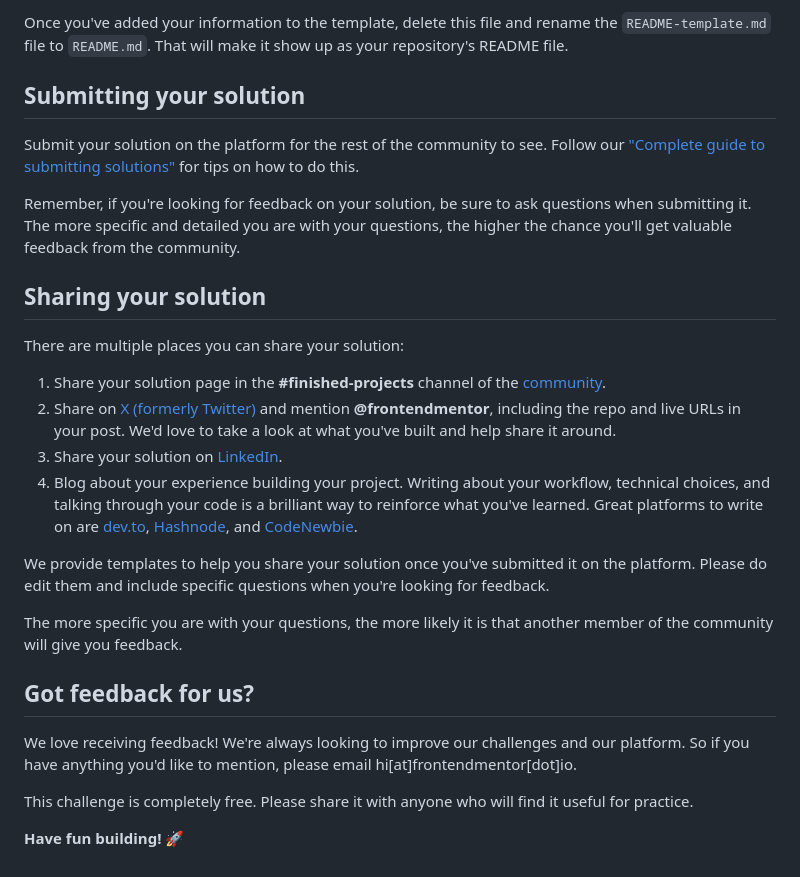
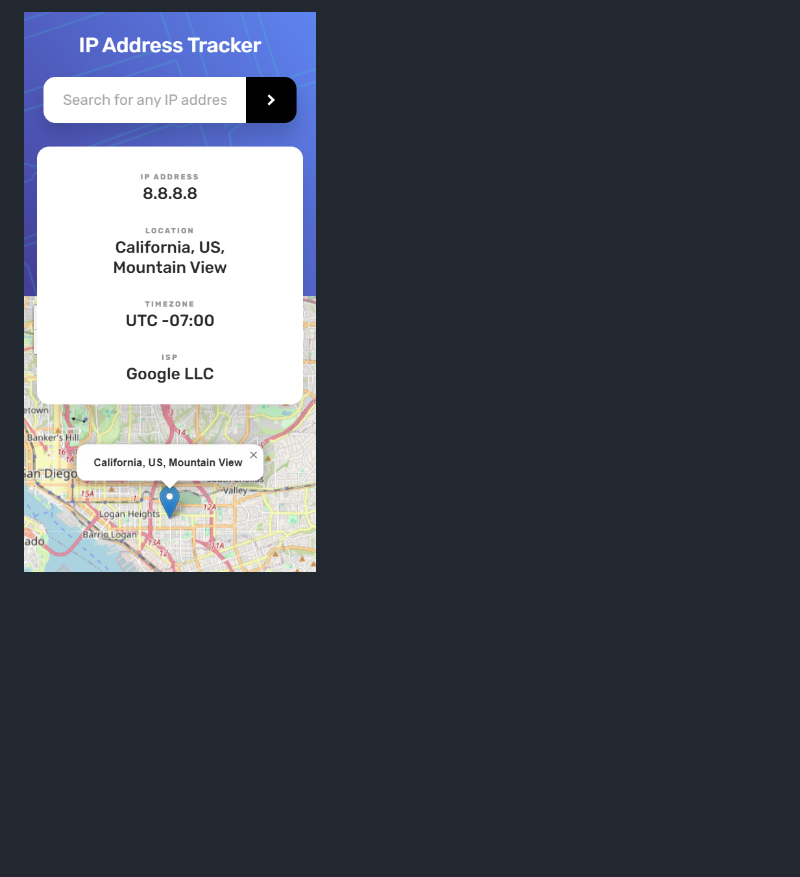
Before and after one commit to baldemoussa/IP-Address-Tracker, a Markdown page: README.md, the part around the change printed below. GitHub-like rendering; pictures changed too: docs/screenshots/mobile.png (added); blank space fills up the shorter version.

```diff
--- a/README.md
+++ b/README.md
@@ -95,28 +47 @@ The template provides a guide for what to add. A custom `README` will help you e
-Once you've added your information to the template, delete this file and rename the `README-template.md` file to `README.md`. That will make it show up as your repository's README file.
-
-## Submitting your solution
-
-Submit your solution on the platform for the rest of the community to see. Follow our ["Complete guide to submitting solutions"](https://www.frontendmentor.io/guides/how-to-submit-solutions) for tips on how to do this.
-
-Remember, if you're looking for feedback on your solution, be sure to ask questions when submitting it. The more specific and detailed you are with your questions, the higher the chance you'll get valuable feedback from the community.
-
-## Sharing your solution
-
-There are multiple places you can share your solution:
-
-1. Share your solution page in the **#finished-projects** channel of the [community](https://www.frontendmentor.io/community).
-2. Share on [X (formerly Twitter)](https://x.com/frontendmentor) and mention **@frontendmentor**, including the repo and live URLs in your post. We'd love to take a look at what you've built and help share it around.
-3. Share your solution on [LinkedIn](https://www.linkedin.com/company/frontend-mentor/).
-4. Blog about your experience building your project. Writing about your workflow, technical choices, and talking through your code is a brilliant way to reinforce what you've learned. Great platforms to write on are [dev.to](https://dev.to/), [Hashnode](https://hashnode.com/), and [CodeNewbie](https://community.codenewbie.org/).
-
-We provide templates to help you share your solution once you've submitted it on the platform. Please do edit them and include specific questions when you're looking for feedback.
-
-The more specific you are with your questions, the more likely it is that another member of the community will give you feedback.
-
-## Got feedback for us?
-
-We love receiving feedback! We're always looking to improve our challenges and our platform. So if you have anything you'd like to mention, please email hi[at]frontendmentor[dot]io.
-
-This challenge is completely free. Please share it with anyone who will find it useful for practice.
-
-**Have fun building!** 🚀
+![The stacked card at 360px](docs/screenshots/mobile.png)
```
Also changed, not shown: other parts of README.md (+23 -71 lines), docs/screenshots/cloudflare.png (added), docs/screenshots/home.png (added), docs/screenshots/invalid.png (added), docs/screenshots/valid.png (added).
